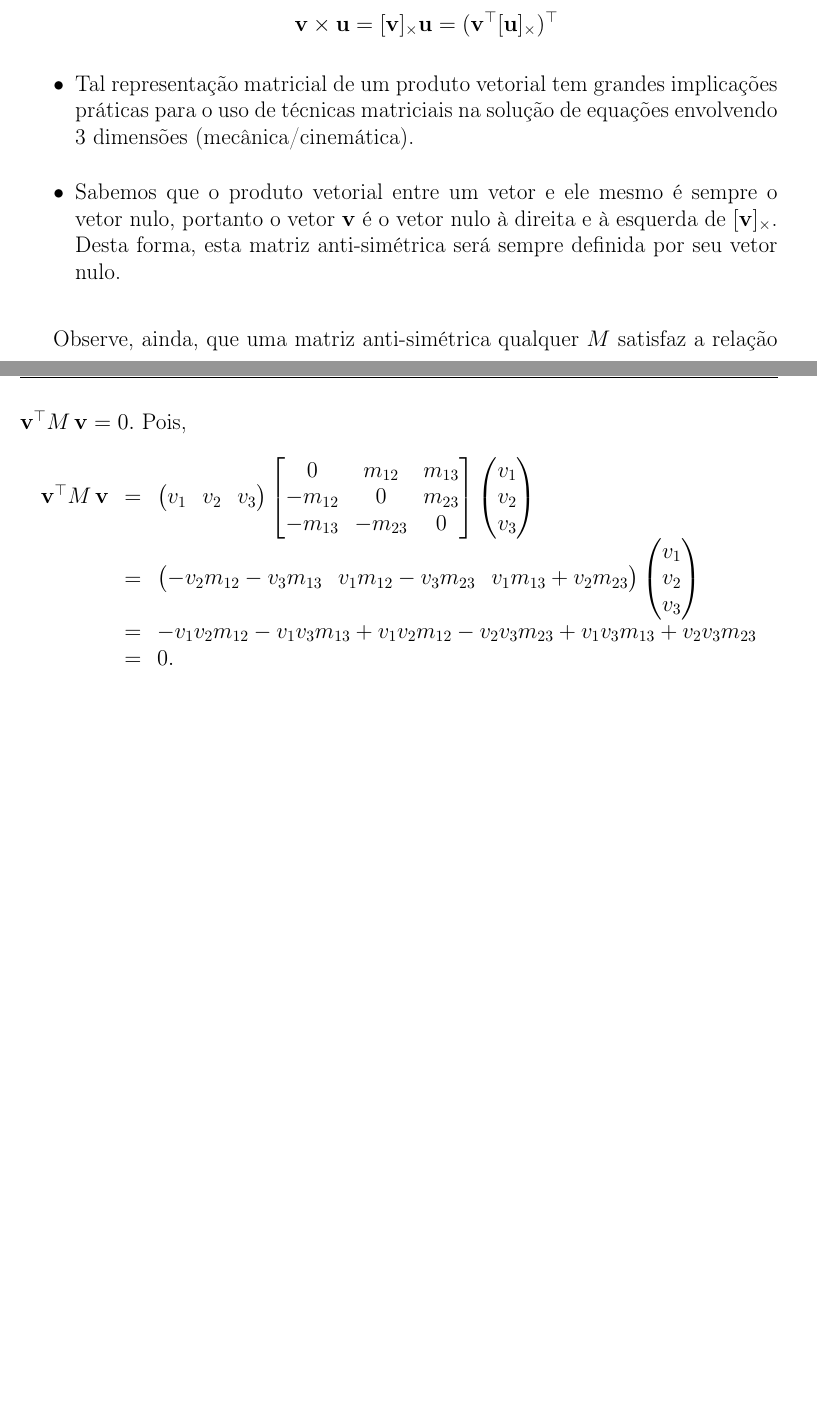
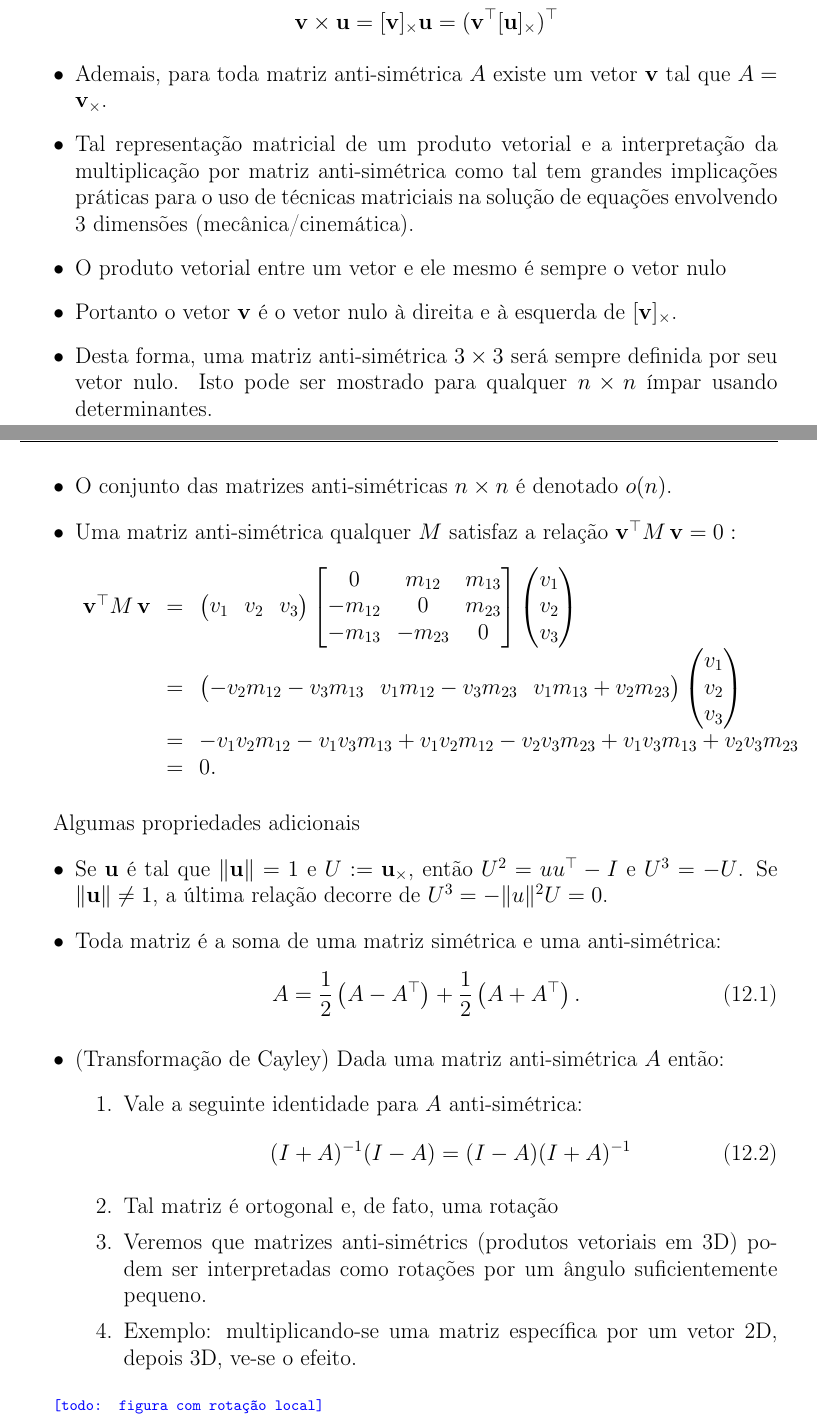
Before and after one commit to rfabbri/aln-book, a LaTeX book (paper.tex, which reads antisimetricas-exp.tex): two parts of pages 54 and 55 of 57, joined at a grey line, cut so that both start at the same text, the shorter picture padded with empty space. Compiled offline with pdfLaTeX; the source files are stored in an older character set and shown here as Unicode.

Commit message:
matrizes anti simetricas done

```diff
--- a/antisimetricas-exp.tex
+++ b/antisimetricas-exp.tex
@@ -47,13 +47,19 @@ vetorial por $\vec v$ através de multiplicação de matriz:
 \begin{equation*}
 {\bf v} \times {\bf u} = [{\bf v}]_\times {\bf u} = ({\bf v}^\top [{\bf u}]_\times)^\top
 \end{equation*}
-\item Tal representação matricial de um produto vetorial tem grandes
-  implicações práticas para o uso de técnicas matriciais na solução de equações
-  envolvendo 3 dimensões (mecânica/cinemática).
-\item Sabemos que o produto vetorial entre um vetor e ele mesmo é sempre o vetor nulo, portanto o vetor ${\bf v}$ é o vetor nulo à direita e à esquerda de $[{\bf v}]_\times$. Desta forma, esta matriz anti-simétrica será sempre definida por seu vetor nulo.
-\end{itemize}
-
-Observe, ainda, que uma matriz anti-simétrica qualquer $M$ satisfaz a relação ${\bf v}^\top M\,{\bf v}=0.$ Pois,
+\item Ademais, para toda matriz anti-simétrica $A$ existe um vetor $\vec v$ tal
+  que $A = \skewm{\vec v}$.
+\item Tal representação matricial de um produto vetorial e a interpretação da
+  multiplicação por matriz anti-simétrica como tal tem grandes implicações práticas para
+  o uso de técnicas matriciais na solução de equações envolvendo 3 dimensões
+  (mecânica/cinemática).
+\item O produto vetorial entre um vetor e ele mesmo é sempre o vetor nulo
+\item Portanto o vetor ${\bf v}$ é o vetor nulo à direita e à esquerda de $[{\bf v}]_\times$.
+\item Desta forma, uma matriz anti-simétrica $3\times 3$ será sempre definida por seu vetor
+  nulo. Isto pode ser mostrado para qualquer $n\times n$ ímpar usando
+  determinantes.
+\item O conjunto das matrizes anti-simétricas $n\times n$ é denotado $o(n)$.
+\item Uma matriz anti-simétrica qualquer $M$ satisfaz a relação ${\bf v}^\top M\,{\bf v}=0:$
 \begin{equation*}
 \begin{array}{rcl}
 {\bf v}^\top M\,{\bf v}
@@ -85,3 +91,30 @@ v_3
 &=&0.
 \end{array}
 \end{equation*}
+\end{itemize}
+
+Algumas propriedades adicionais
+\begin{itemize}
+\item Se $\vec u$ é tal que $\|\vec u\| = 1$ e $U := \skewm{\vec u}$,
+  então $U^2 = uu^\top - I$ e $U^3 = -U$. Se $\|\vec u\| \neq 1$, a última
+  relação decorre de $U^3 = -\|u\|^2U=0$.
+\item Toda matriz é a soma de uma matriz simétrica e uma anti-simétrica:
+  \begin{equation}
+    A = \frac{1}{2}\left(A - A^\top\right) + \frac{1}{2}\left(A +
+    A^\top\right).
+  \end{equation}
+\item (Transformação de Cayley) Dada uma matriz anti-simétrica $A$ então:
+  \begin{enumerate}
+  \item Vale a seguinte identidade para $A$ anti-simétrica:
+  \begin{equation}
+    (I + A)^{-1} (I - A) = (I-A)(I+A)^{-1}
+  \end{equation}
+  \item Tal matriz é ortogonal e, de fato, uma rotação
+  \item Veremos que matrizes anti-simétrics (produtos vetoriais em 3D) podem
+    ser interpretadas como rotações por um ângulo suficientemente pequeno.
+  \item Exemplo: multiplicando-se uma matriz específica por um vetor 2D, depois
+    3D, ve-se o efeito.
+  \end{enumerate}
+\end{itemize}
+
+\todo{figura com rotação local}
```
Also changed, not shown: antisimetricas-exp.tex (2 more changed lines).
